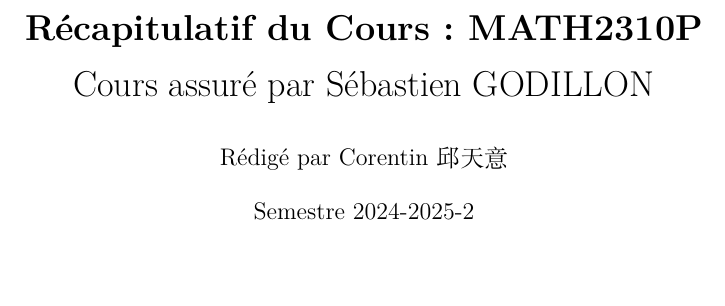
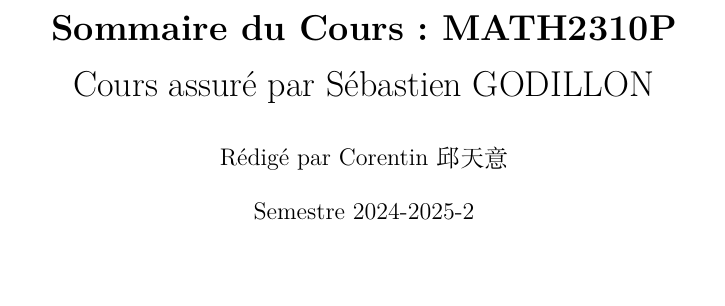
Before and after one commit to Tianyi-QIU-SPEIT/Notes-de-MATH2310P, a LaTeX document (MATH2310P/sommaire_2310P.tex): part of page 1 of 3, cut so that both start at the same text. Compiled offline with XeLaTeX.

Commit message:
sommaire

```diff
--- a/Recap-de-MATH2310P/recap_du_cours_2310P.tex
+++ b/MATH2310P/sommaire_2310P.tex
@@ -45,7 +45,7 @@
 \renewcommand\partname{Topic}
 \makeatother
 
-\title{\textbf{Récapitulatif du Cours : MATH2310P} \\ Cours assuré par Sébastien GODILLON}
+\title{\textbf{Sommaire du Cours : MATH2310P} \\ Cours assuré par Sébastien GODILLON}
 \author{Rédigé par Corentin邱天意}
 \date{Semestre 2024-2025-2}
 
```
Also changed, not shown: MATH2310P/sjtu.png (renamed from Recap-de-MATH2310P/sjtu.png), MATH2310P/sommaire_2310P.pdf (added), Recap-de-MATH2310P/recap_du_cours_2310P.pdf (deleted), 10 other files.
